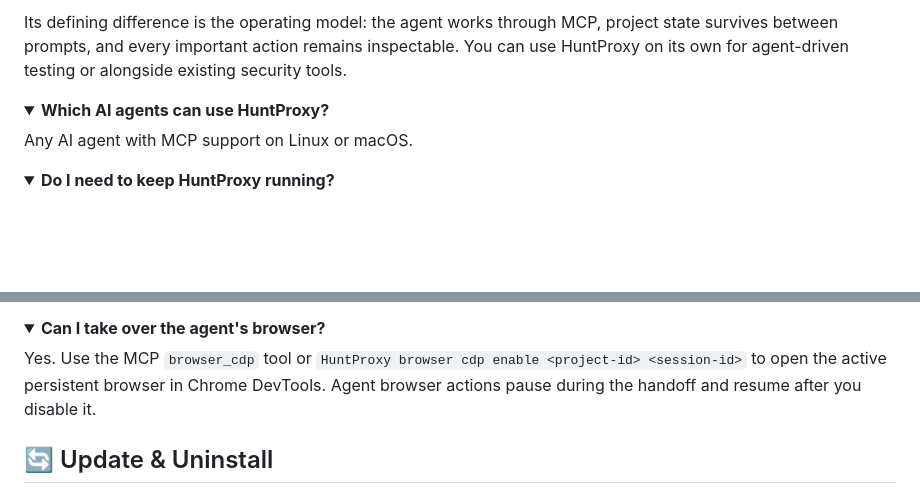
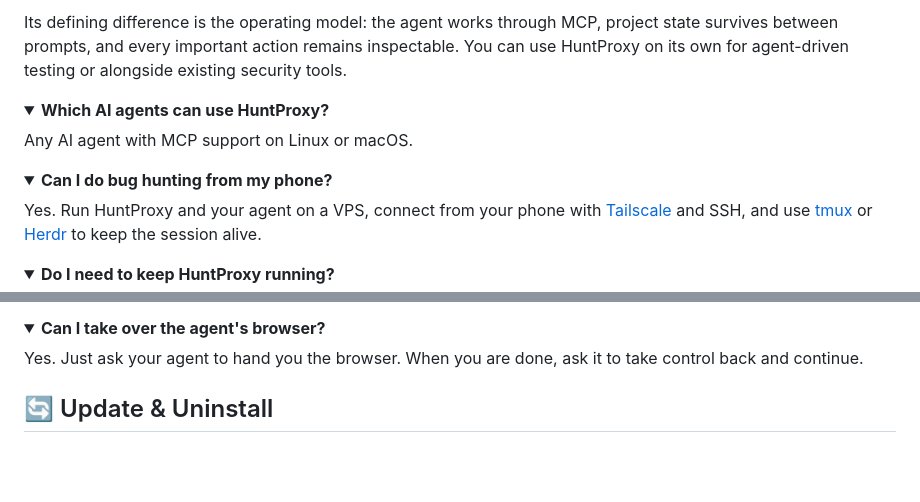
Before and after one commit to BehiSecc/HuntProxy, a Markdown page: README.md, 2 parts joined by grey strips. GitHub-like rendering; folded sections open; blank space fills up the shorter version.

Commit message:
add mobile hunting FAQ

```diff
--- a/README.md
+++ b/README.md
@@ -349,6 +349,13 @@ Any AI agent with MCP support on Linux or macOS.
 </details>
 
 <details>
+<summary><strong>Can I do bug hunting from my phone?</strong></summary>
+
+Yes. Run HuntProxy and your agent on a VPS, connect from your phone with [Tailscale](https://tailscale.com/) and SSH, and use [tmux](https://github.com/tmux/tmux) or [Herdr](https://github.com/herdrdev/herdr) to keep the session alive.
+
+</details>
+
+<details>
 <summary><strong>Do I need to keep HuntProxy running?</strong></summary>
 
 Not necessarily. `HuntProxy mcp` starts the daemon automatically. By default, an inactive MCP bridge exits after one hour, and an MCP-started daemon also shuts down after one hour without MCP or UI control activity. Compatible clients can relaunch the bridge when needed. Run `HuntProxy serve` when you want the workbench to stay active until explicitly stopped.
@@ -408,7 +415,7 @@ No. Capture scope is not a general outbound allowlist: Proxy, Browser, Reply, an
 <details>
 <summary><strong>Can I take over the agent's browser?</strong></summary>
 
-Yes. Use the MCP `browser_cdp` tool or `HuntProxy browser cdp enable <project-id> <session-id>` to open the active persistent browser in Chrome DevTools. Agent browser actions pause during the handoff and resume after you disable it.
+Yes. Just ask your agent to hand you the browser. When you are done, ask it to take control back and continue.
 
 </details>
 
```
